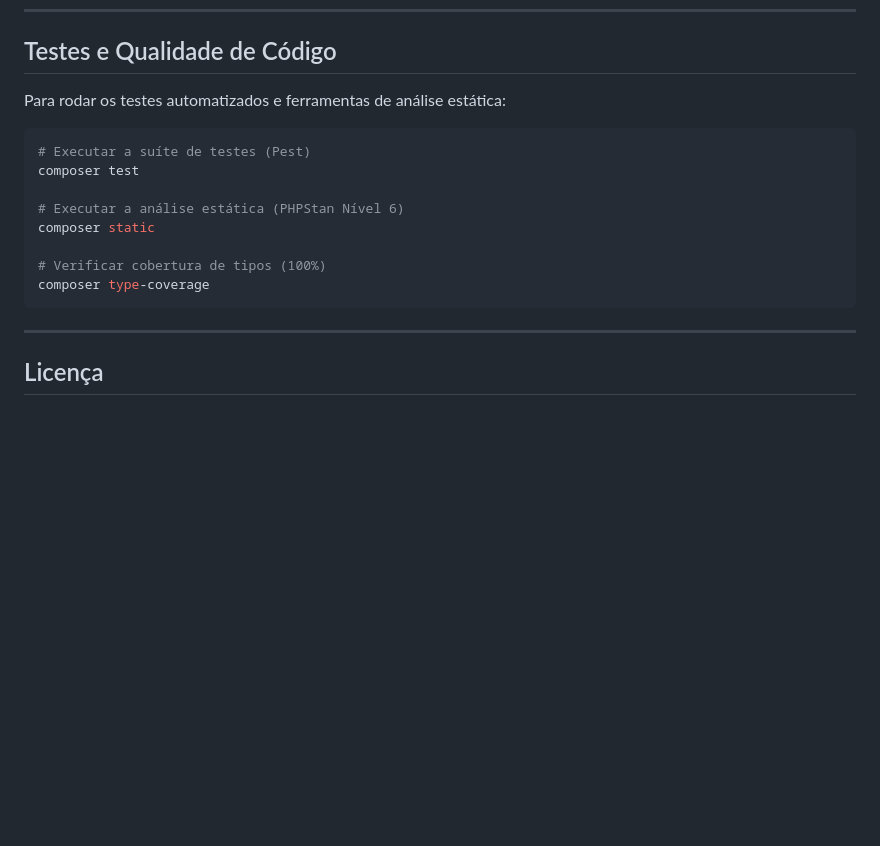
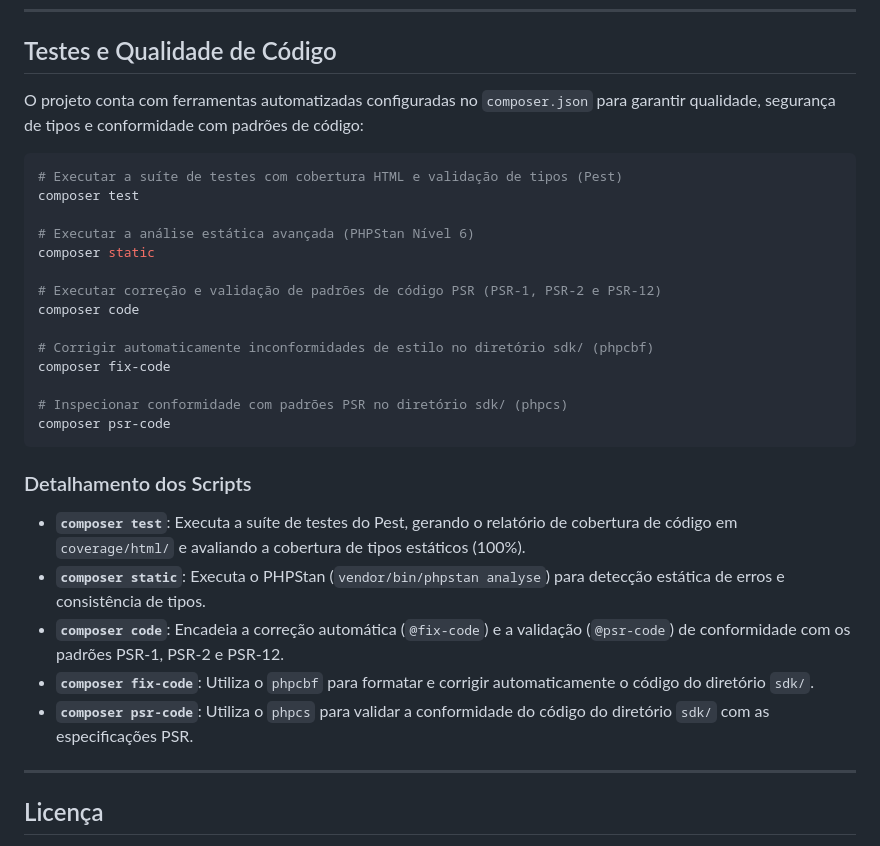
Before and after one commit to everton3x/cerbero-sdk, a Markdown page: README.md, the part around the change. Rendered like a GitHub page; blank space fills up the shorter version.

Commit message:
Readme atualizado.

````diff
--- a/README.md
+++ b/README.md
@@ -262,18 +262,32 @@ Em seguida, acesse no navegador: `http://localhost:8000`
 
 ## Testes e Qualidade de Código
 
-Para rodar os testes automatizados e ferramentas de análise estática:
+O projeto conta com ferramentas automatizadas configuradas no `composer.json` para garantir qualidade, segurança de tipos e conformidade com padrões de código:
 
 ```bash
-# Executar a suíte de testes (Pest)
+# Executar a suíte de testes com cobertura HTML e validação de tipos (Pest)
 composer test
 
-# Executar a análise estática (PHPStan Nível 6)
+# Executar a análise estática avançada (PHPStan Nível 6)
 composer static
 
-# Verificar cobertura de tipos (100%)
-composer type-coverage
+# Executar correção e validação de padrões de código PSR (PSR-1, PSR-2 e PSR-12)
+composer code
+
+# Corrigir automaticamente inconformidades de estilo no diretório sdk/ (phpcbf)
+composer fix-code
+
+# Inspecionar conformidade com padrões PSR no diretório sdk/ (phpcs)
+composer psr-code
 ```
+
+### Detalhamento dos Scripts
+
+- **`composer test`**: Executa a suíte de testes do Pest, gerando o relatório de cobertura de código em `coverage/html/` e avaliando a cobertura de tipos estáticos (100%).
+- **`composer static`**: Executa o PHPStan (`vendor/bin/phpstan analyse`) para detecção estática de erros e consistência de tipos.
+- **`composer code`**: Encadeia a correção automática (`@fix-code`) e a validação (`@psr-code`) de conformidade com os padrões PSR-1, PSR-2 e PSR-12.
+- **`composer fix-code`**: Utiliza o `phpcbf` para formatar e corrigir automaticamente o código do diretório `sdk/`.
+- **`composer psr-code`**: Utiliza o `phpcs` para validar a conformidade do código do diretório `sdk/` com as especificações PSR.
 
 ---
 
````
